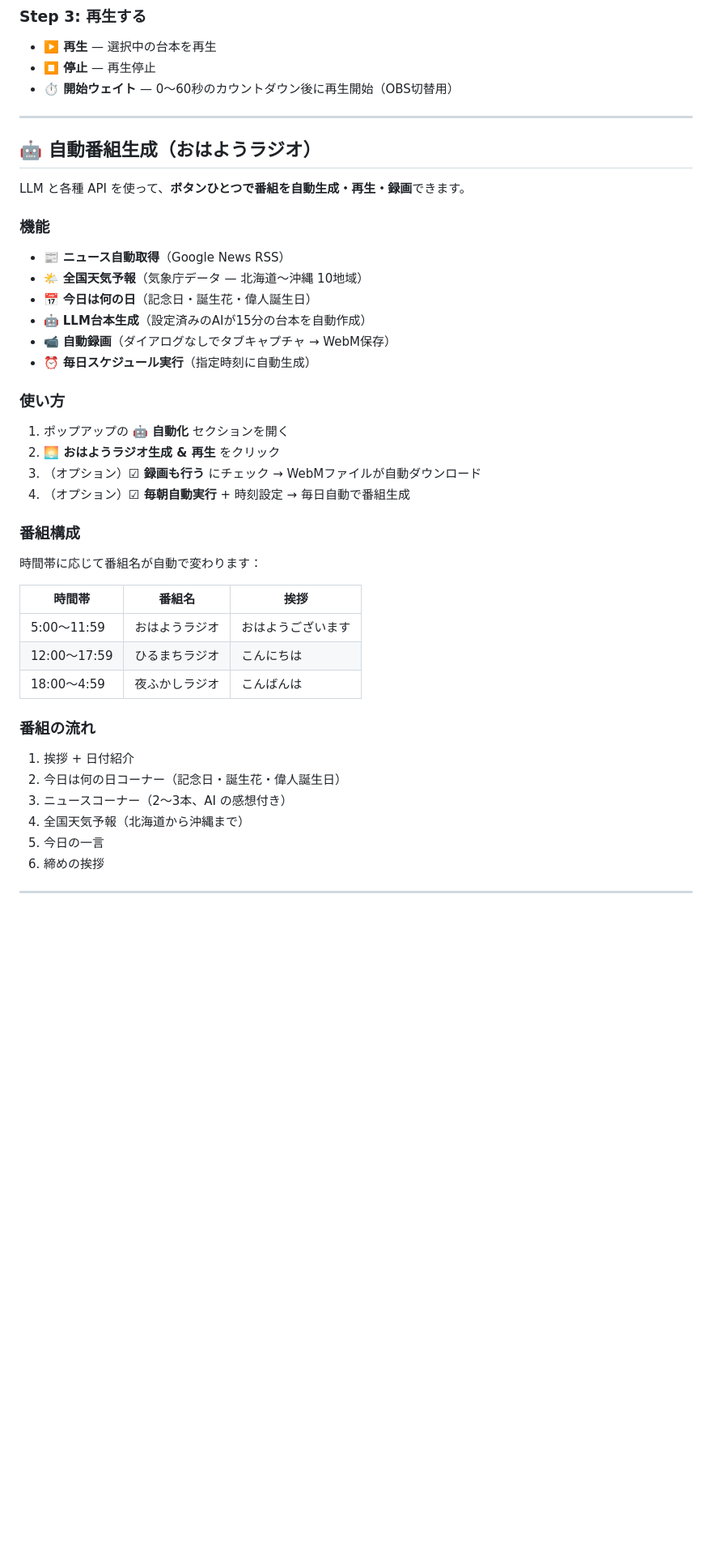
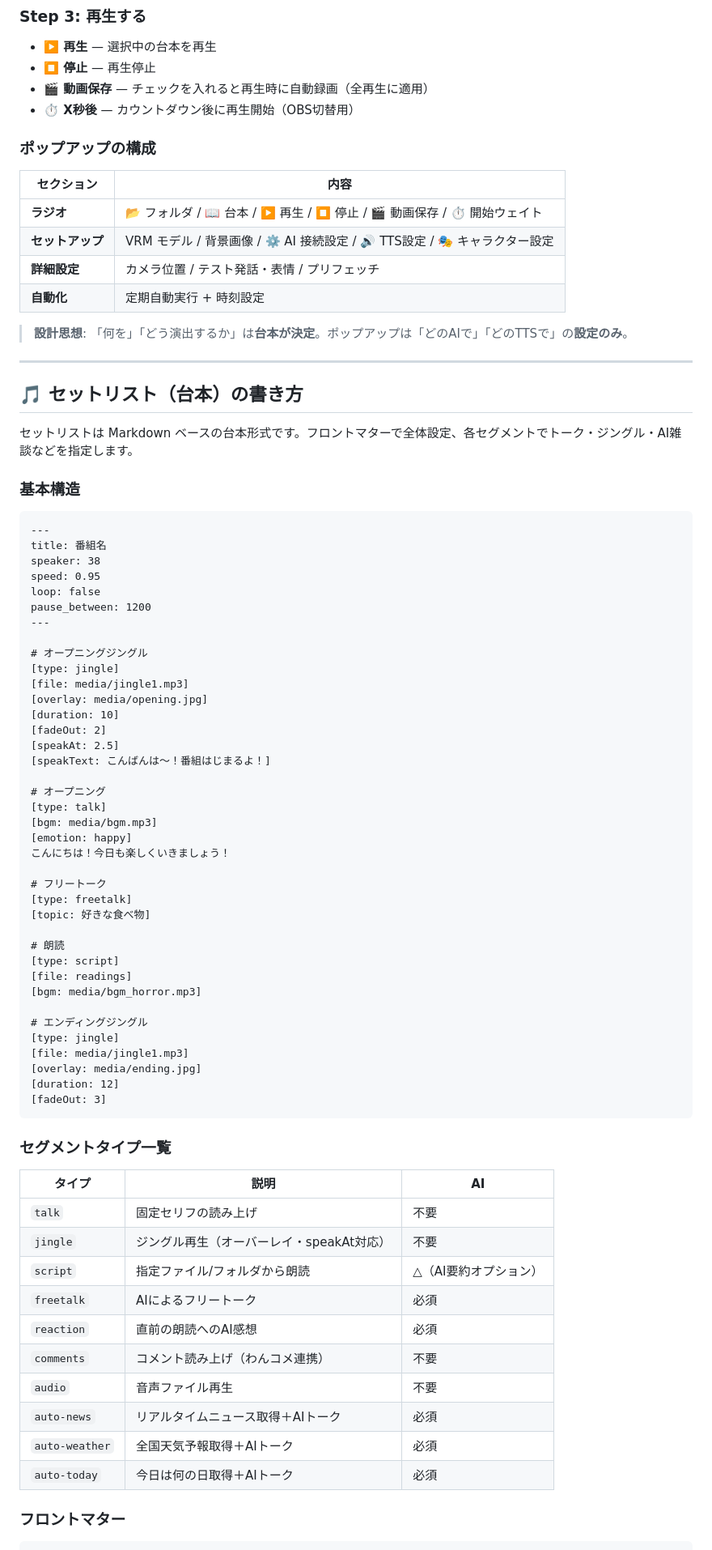
Before and after one commit to k3peta/aituber-radio, a Markdown page: README.md, the part around one of its changes. Shown at 81% size. GitHub-like rendering; blank space fills up the shorter version.

````diff
--- a/README.md
+++ b/README.md
@@ -84,45 +84,83 @@ VRM キャラクターが表示されるタブが開きます。
 
 - **▶️ 再生** — 選択中の台本を再生
 - **⏹️ 停止** — 再生停止
-- **⏱️ 開始ウェイト** — 0〜60秒のカウントダウン後に再生開始（OBS切替用）
+- **🎬 動画保存** — チェックを入れると再生時に自動録画（全再生に適用）
+- **⏱️ X秒後** — カウントダウン後に再生開始（OBS切替用）
+
+### ポップアップの構成
+
+| セクション | 内容 |
+|-----------|------|
+| **ラジオ** | 📂 フォルダ / 📖 台本 / ▶️ 再生 / ⏹️ 停止 / 🎬 動画保存 / ⏱️ 開始ウェイト |
+| **セットアップ** | VRM モデル / 背景画像 / ⚙️ AI 接続設定 / 🔊 TTS設定 / 🎭 キャラクター設定 |
+| **詳細設定** | カメラ位置 / テスト発話・表情 / プリフェッチ |
+| **自動化** | 定期自動実行 + 時刻設定 |
+
+> **設計思想**: 「何を」「どう演出するか」は**台本が決定**。ポップアップは「どのAIで」「どのTTSで」の**設定のみ**。
 
 ---
 
-## 🤖 自動番組生成（おはようラジオ）
+## 🎵 セットリスト（台本）の書き方
 
-LLM と各種 API を使って、**ボタンひとつで番組を自動生成・再生・録画**できます。
+セットリストは Markdown ベースの台本形式です。フロントマターで全体設定、各セグメントでトーク・ジングル・AI雑談などを指定します。
 
-### 機能
+### 基本構造
 
-- 📰 **ニュース自動取得**（Google News RSS）
-- 🌤️ **全国天気予報**（気象庁データ — 北海道〜沖縄 10地域）
-- 📅 **今日は何の日**（記念日・誕生花・偉人誕生日）
-- 🤖 **LLM台本生成**（設定済みのAIが15分の台本を自動作成）
-- 📹 **自動録画**（ダイアログなしでタブキャプチャ → WebM保存）
-- ⏰ **毎日スケジュール実行**（指定時刻に自動生成）
+```markdown
+---
+title: 番組名
+speaker: 38
+speed: 0.95
+loop: false
+pause_between: 1200
+---
 
-### 使い方
+# オープニングジングル
+[type: jingle]
+[file: media/jingle1.mp3]
+[overlay: media/opening.jpg]
+[duration: 10]
+[fadeOut: 2]
+[speakAt: 2.5]
+[speakText: こんばんは〜！番組はじまるよ！]
 
-1. ポップアップの **🤖 自動化** セクションを開く
-2. **🌅 おはようラジオ生成 & 再生** をクリック
-3. （オプション）**☑ 録画も行う** にチェック → WebMファイルが自動ダウンロード
-4. （オプション）**☑ 毎朝自動実行** + 時刻設定 → 毎日自動で番組生成
+# オープニング
+[type: talk]
+[bgm: media/bgm.mp3]
+[emotion: happy]
+こんにちは！今日も楽しくいきましょう！
 
-### 番組構成
+# フリートーク
+[type: freetalk]
+[topic: 好きな食べ物]
 
-時間帯に応じて番組名が自動で変わります：
+# 朗読
+[type: script]
+[file: readings]
+[bgm: media/bgm_horror.mp3]
 
-| 時間帯 | 番組名 | 挨拶 |
-|--------|--------|------|
-| 5:00〜11:59 | おはようラジオ | おはようございます |
-| 12:00〜17:59 | ひるまちラジオ | こんにちは |
-| 18:00〜4:59 | 夜ふかしラジオ | こんばんは |
+# エンディングジングル
+[type: jingle]
+[file: media/jingle1.mp3]
+[overlay: media/ending.jpg]
+[duration: 12]
+[fadeOut: 3]
+```
 
-### 番組の流れ
+### セグメントタイプ一覧
 
-1. 挨拶 + 日付紹介
-2. 今日は何の日コーナー（記念日・誕生花・偉人誕生日）
-3. ニュースコーナー（2〜3本、AI の感想付き）
-4. 全国天気予報（北海道から沖縄まで）
-5. 今日の一言
-6. 締めの挨拶
+| タイプ | 説明 | AI |
+|--------|------|-----|
+| `talk` | 固定セリフの読み上げ | 不要 |
+| `jingle` | ジングル再生（オーバーレイ・speakAt対応） | 不要 |
+| `script` | 指定ファイル/フォルダから朗読 | △（AI要約オプション） |
+| `freetalk` | AIによるフリートーク | 必須 |
+| `reaction` | 直前の朗読へのAI感想 | 必須 |
+| `comments` | コメント読み上げ（わんコメ連携） | 不要 |
+| `audio` | 音声ファイル再生 | 不要 |
+| `auto-news` | リアルタイムニュース取得＋AIトーク | 必須 |
+| `auto-weather` | 全国天気予報取得＋AIトーク | 必須 |
+| `auto-today` | 今日は何の日取得＋AIトーク | 必須 |
+
+### フロントマター
+
````
Also changed, not shown: other parts of README.md (+206 -198 lines).
